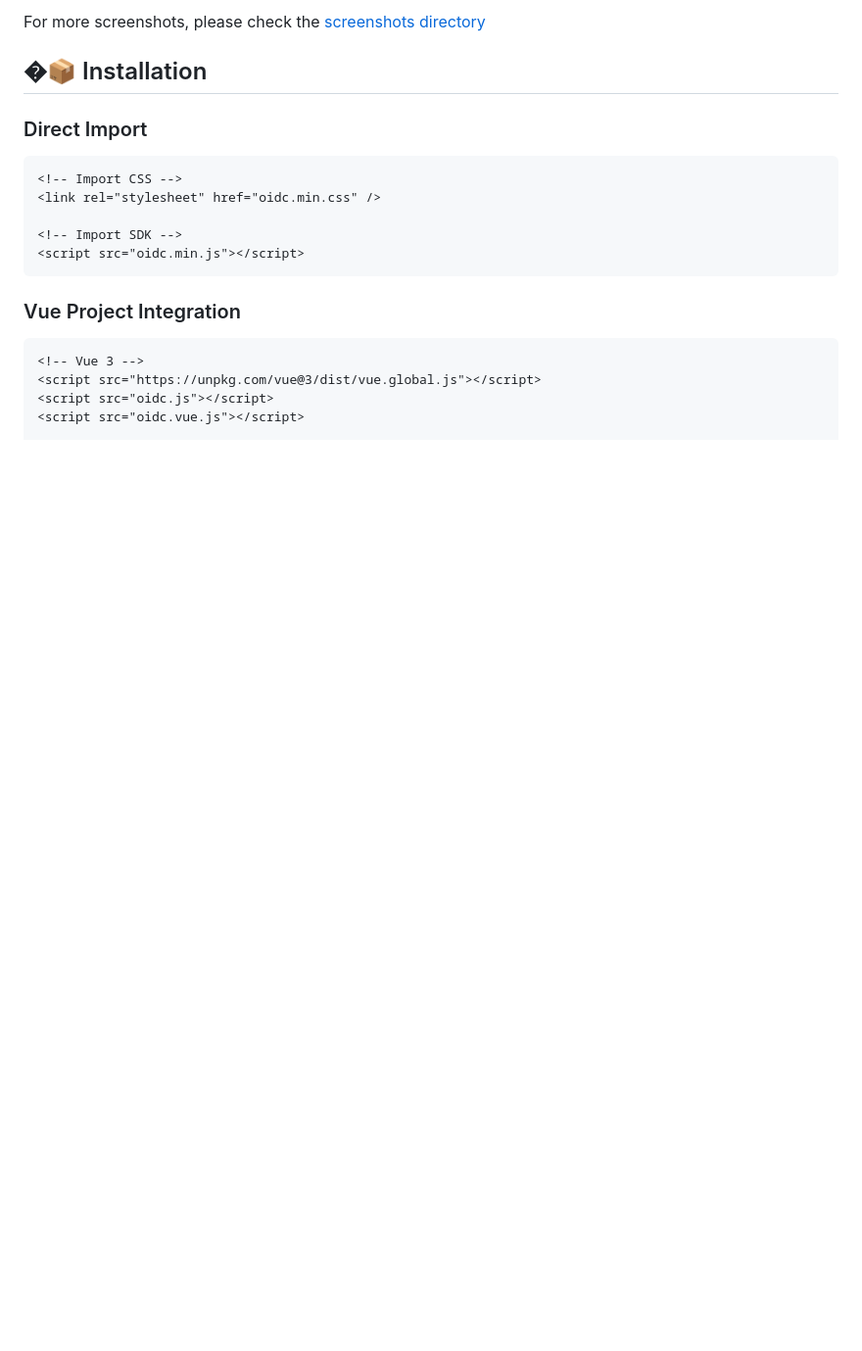
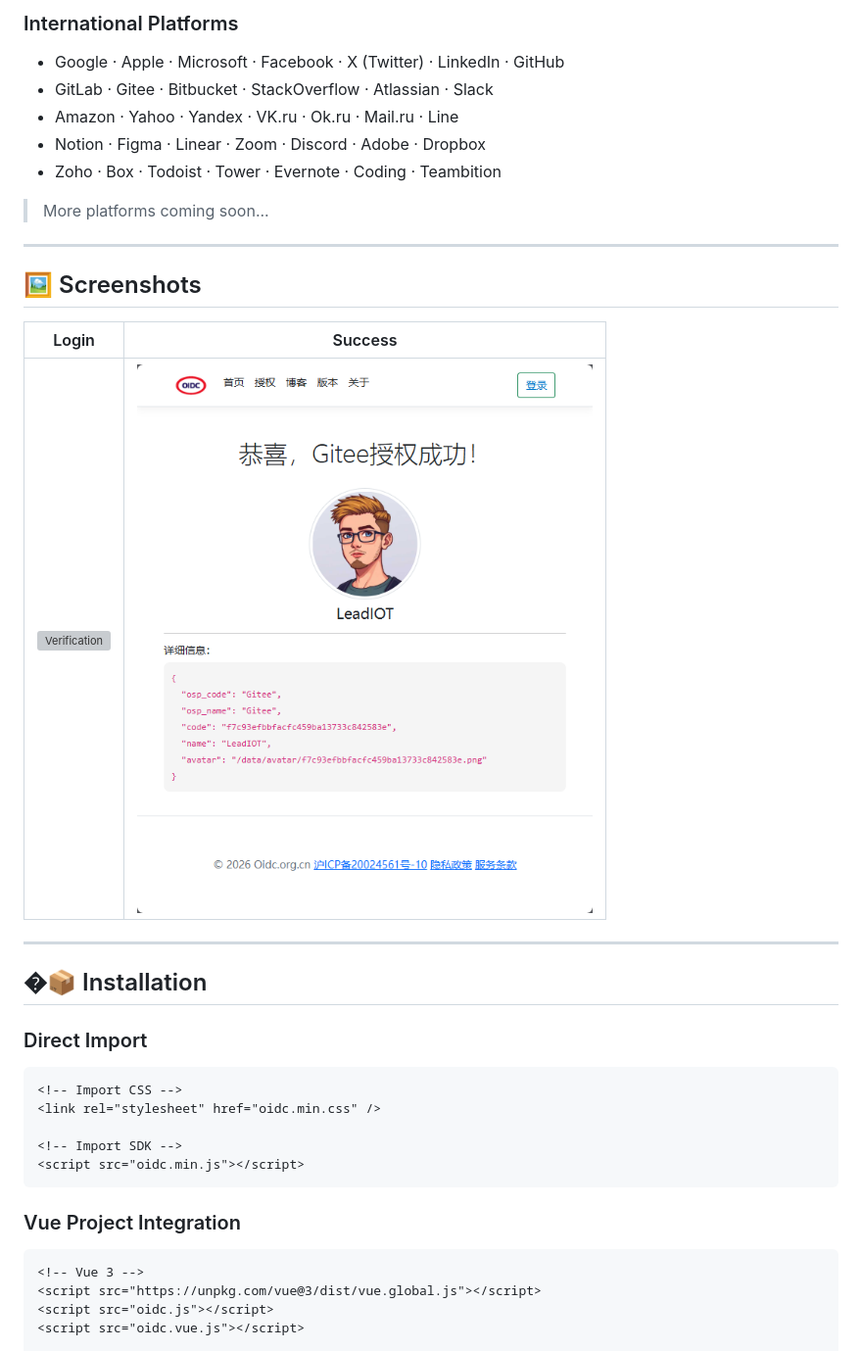
Before and after one commit to leadiot/Scm.Oidc.Js, a Markdown page: README.en.md, the part around the change printed below. Shown: that part at 98% size. Drawn GitHub-style; pictures changed too: screenshots/success.png (added); blank space fills up the shorter version; grey boxes are pictures that could not be loaded.

```diff
--- a/README.en.md
+++ b/README.en.md
@@ -27,5 +31,22 @@ A lightweight and easy-to-use multi-platform federated login system based on Ope
 
-For more screenshots, please check the [screenshots directory](./screenshots/)
+### International Platforms
+- Google · Apple · Microsoft · Facebook · X (Twitter) · LinkedIn · GitHub
+- GitLab · Gitee · Bitbucket · StackOverflow · Atlassian · Slack
+- Amazon · Yahoo · Yandex · VK.ru · Ok.ru · Mail.ru · Line
+- Notion · Figma · Linear · Zoom · Discord · Adobe · Dropbox
+- Zoho · Box · Todoist · Tower · Evernote · Coding · Teambition
+
+> More platforms coming soon...
+
+---
+
+## 🖼️ Screenshots
+
+| Login | Success |
+|-------------------|---------|
+| ![Verification](screenshots/logi.png) | ![Success](screenshots/success.png) |
+
+---
 
 ## �📦 Installation
 
```
Also changed, not shown: other parts of README.en.md (+21 -17 lines), README.md (+38 -21 lines), screenshots/app-login.png (deleted), screenshots/home.png (added), screenshots/login.png (renamed from screenshots/web-login.png).
